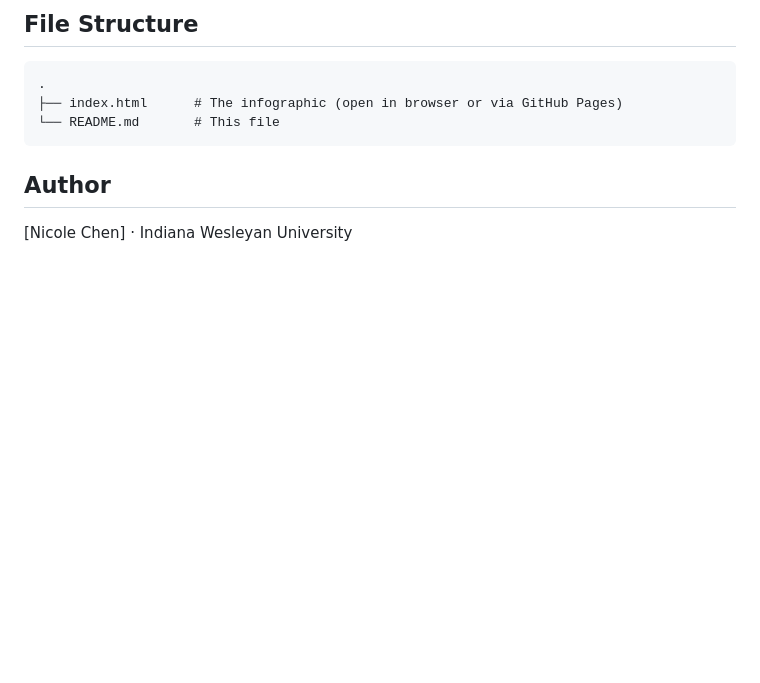
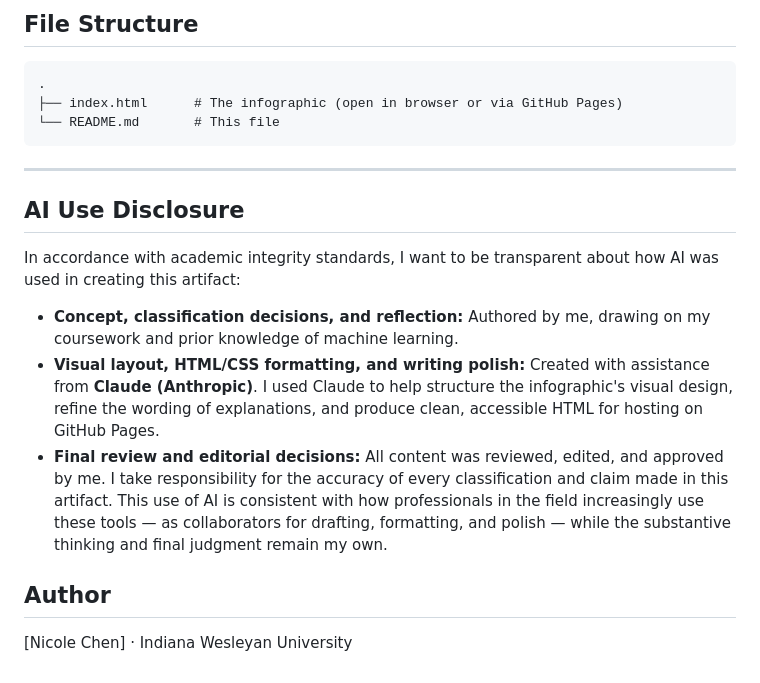
Before and after one commit to nicoolesy/ml-algorithms-infographic, a Markdown page: README.md, the part around the change. Rendered like a GitHub page; blank space fills up the shorter version.

Commit message:
Add AI Use Disclosure section to README
Added a section disclosing AI use in the project, detailing contributions and responsibilities.

````diff
--- a/README.md
+++ b/README.md
@@ -57,6 +57,17 @@ This lineage axis matters because it shows the algorithms aren't isolated; each
 ├── index.html      # The infographic (open in browser or via GitHub Pages)
 └── README.md       # This file
 ```
+---
+
+## AI Use Disclosure
+
+In accordance with academic integrity standards, I want to be transparent about how AI was used in creating this artifact:
+
+- **Concept, classification decisions, and reflection:** Authored by me, drawing on my coursework and prior knowledge of machine learning.
+- **Visual layout, HTML/CSS formatting, and writing polish:** Created with assistance from **Claude (Anthropic)**. I used Claude to help structure the infographic's visual design, refine the wording of explanations, and produce clean, accessible HTML for hosting on GitHub Pages.
+- **Final review and editorial decisions:** All content was reviewed, edited, and approved by me. I take responsibility for the accuracy of every classification and claim made in this artifact.
+This use of AI is consistent with how professionals in the field increasingly use these tools — as collaborators for drafting, formatting, and polish — while the substantive thinking and final judgment remain my own.
+
 
 ## Author
 
````
